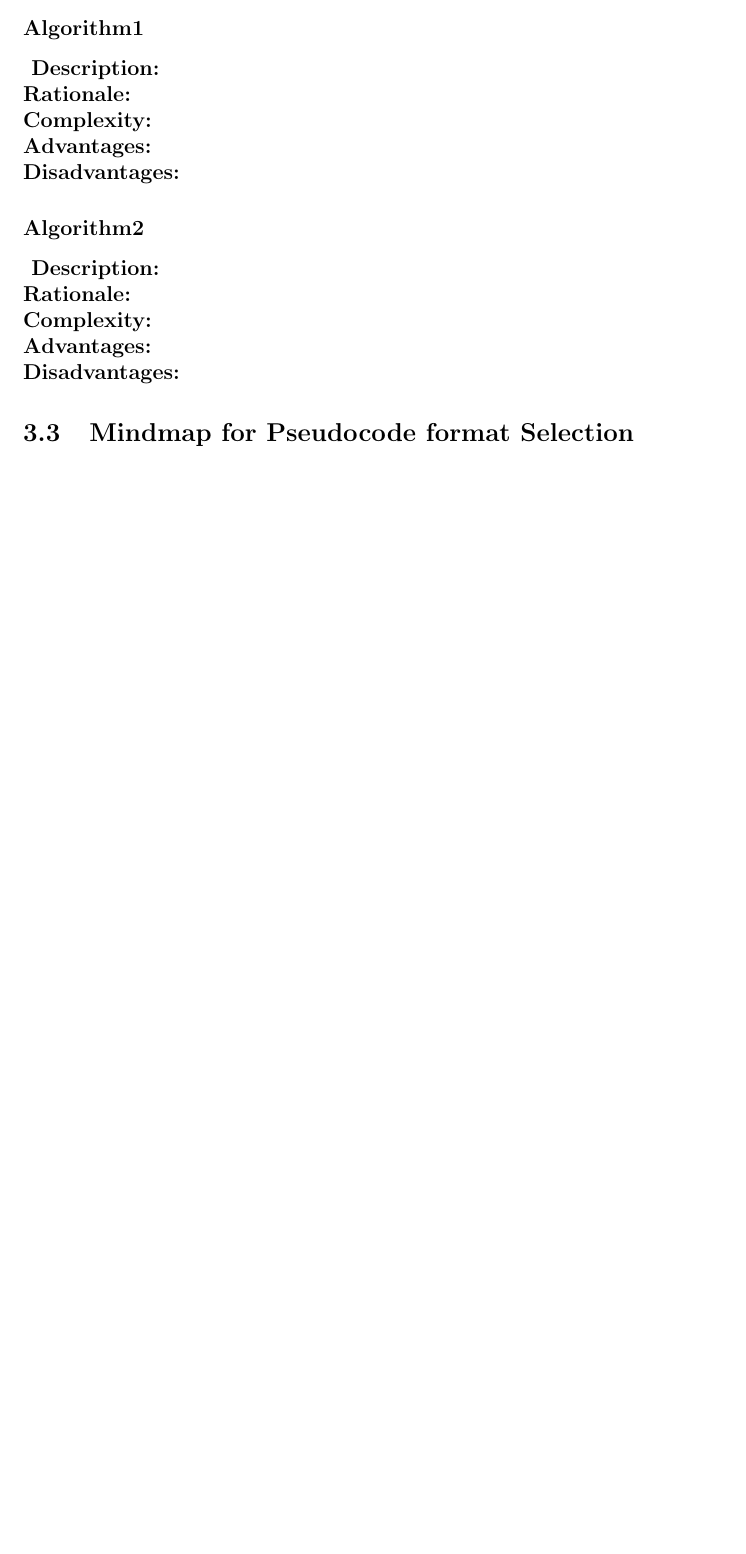
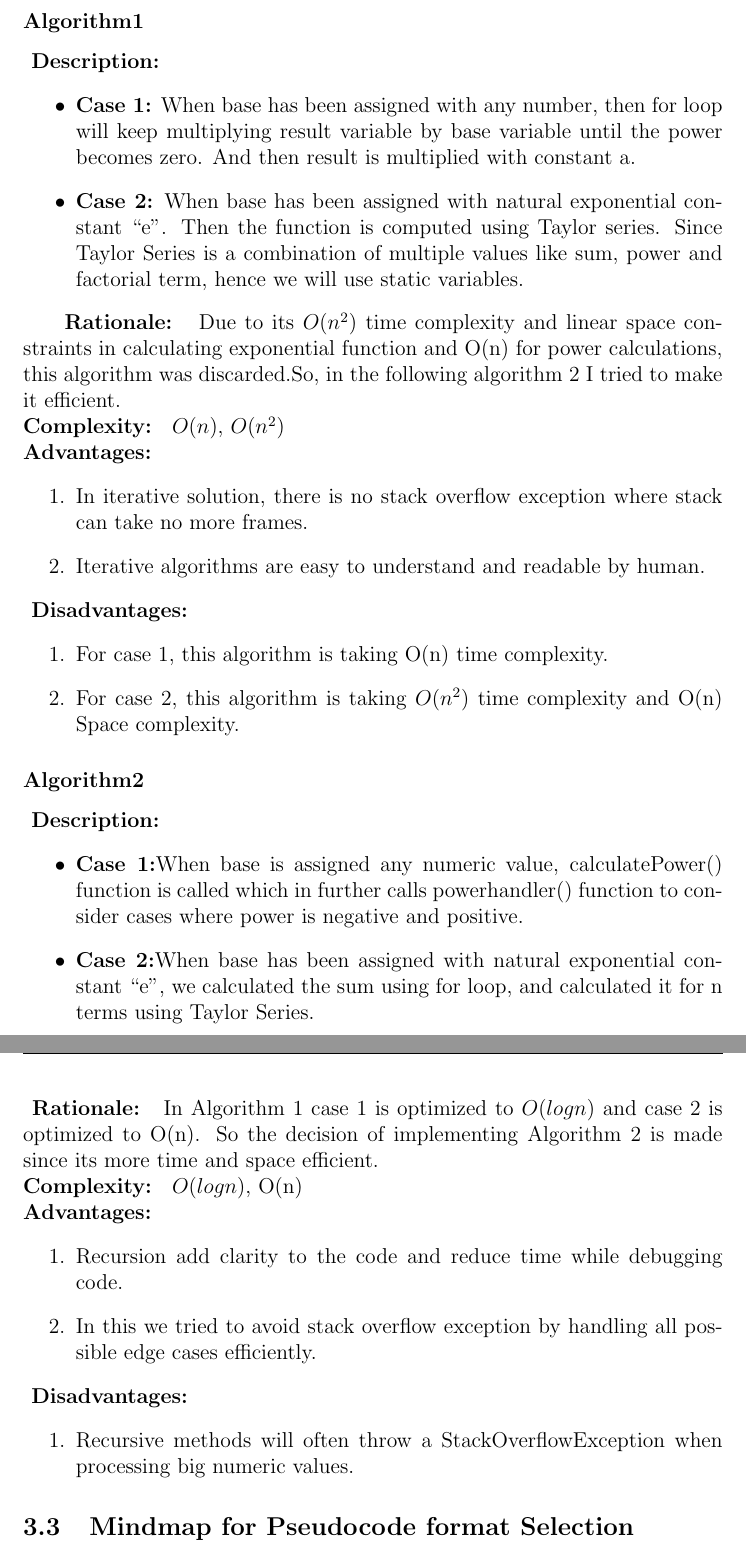
Before and after one commit to avneet-kaur/SOEN-6011, a LaTeX document (Deliverable1/main.tex): part of page 11 of 12 before the commit and two parts of pages 11 and 12 of 14 after it, the two joined at a grey line, cut so that both start at the same text, the shorter picture padded with empty space. Compiled offline with pdfLaTeX.

Commit message:
adding description, rationale, advantages and disadvantage of algorithms used

```diff
--- a/Deliverable1/main.tex
+++ b/Deliverable1/main.tex
@@ -374,18 +388,45 @@ An exponential function is a function with the general form $ab^{x}$, $a\neq 0$,
 \subsubsection{Algorithm1}
 
 \textbf{ Description: }
-\\\textbf{ Rationale: }
-\\\textbf{ Complexity: }
+\begin{itemize}
+    \item \textbf{Case 1:} When base has been assigned with any number, then for  loop will keep multiplying result variable by base variable until the power becomes zero. And then result is multiplied with constant a.
+    \item \textbf{Case 2:} When base has been assigned with natural exponential constant “e”. Then the function is computed using Taylor series. Since Taylor Series is a combination of multiple values like sum, power and factorial term, hence we will use static variables.
+\end{itemize}
+
+\textbf{ Rationale: } Due to its $O(n^2)$ time complexity and linear space constraints in calculating exponential function and O(n) for power calculations, this algorithm was discarded.So, in the following algorithm 2 I tried to make it efficient.
+\\\textbf{ Complexity: } $O(n)$, $O(n^2)$
 \\\textbf{ Advantages: }
-\\\textbf{ Disadvantages: }
+\begin{enumerate}
+    \item In iterative solution, there is no stack overflow exception where stack can take no more frames.
+    \item Iterative algorithms are easy to understand and readable by human.
+
+\end{enumerate}
+\textbf{ Disadvantages: }
+\begin{enumerate}
+    \item For case 1, this algorithm is taking O(n) time complexity.
+    \item For case 2, this algorithm is taking $O(n^2)$ time complexity and O(n) Space complexity.
+
+\end{enumerate}
 
 
 \subsubsection{Algorithm2}
 
 \textbf{ Description: }
-\\\textbf{ Rationale: }
-\\\textbf{ Complexity: }
+\begin{itemize}
+    \item \textbf{Case 1:}When base is assigned any numeric value, calculatePower() function is called which in further calls powerhandler() function to consider cases where power is negative and positive.
+    \item \textbf{Case 2:}When base has been assigned with natural exponential constant “e”, we calculated the sum using for loop, and calculated it for n terms using Taylor Series.
+\end{itemize}
+\textbf{ Rationale: } In Algorithm 1 case 1 is optimized to $O(log n)$ and case 2 is optimized to  O(n). So the decision of implementing Algorithm 2 is made since its more time and space efficient.
+\\\textbf{ Complexity: } $O(log n)$, O(n)
 \\\textbf{ Advantages: }
-\\\textbf{ Disadvantages: }
+\begin{enumerate}
+    \item Recursion add clarity to the code and reduce time while debugging code.
+    \item In this we tried to avoid stack overflow exception by handling all possible edge cases efficiently.
+\end{enumerate}
+\textbf{ Disadvantages: }
+\begin{enumerate}
+    \item Recursive methods will often throw a StackOverflowException when processing big numeric values.
+
+\end{enumerate}
 
 \subsection{Mindmap for Pseudocode format Selection}
```
Also changed, not shown: Deliverable1/main.tex (49 more changed lines).
